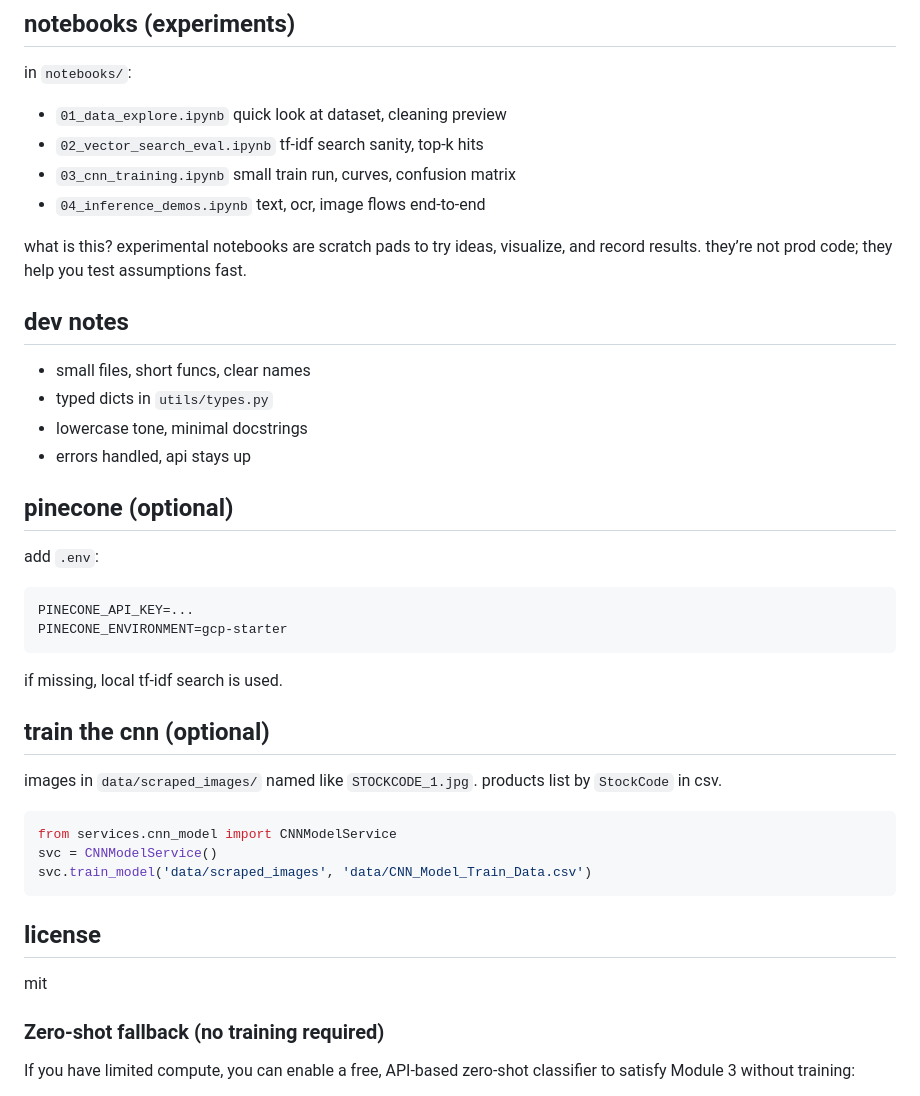
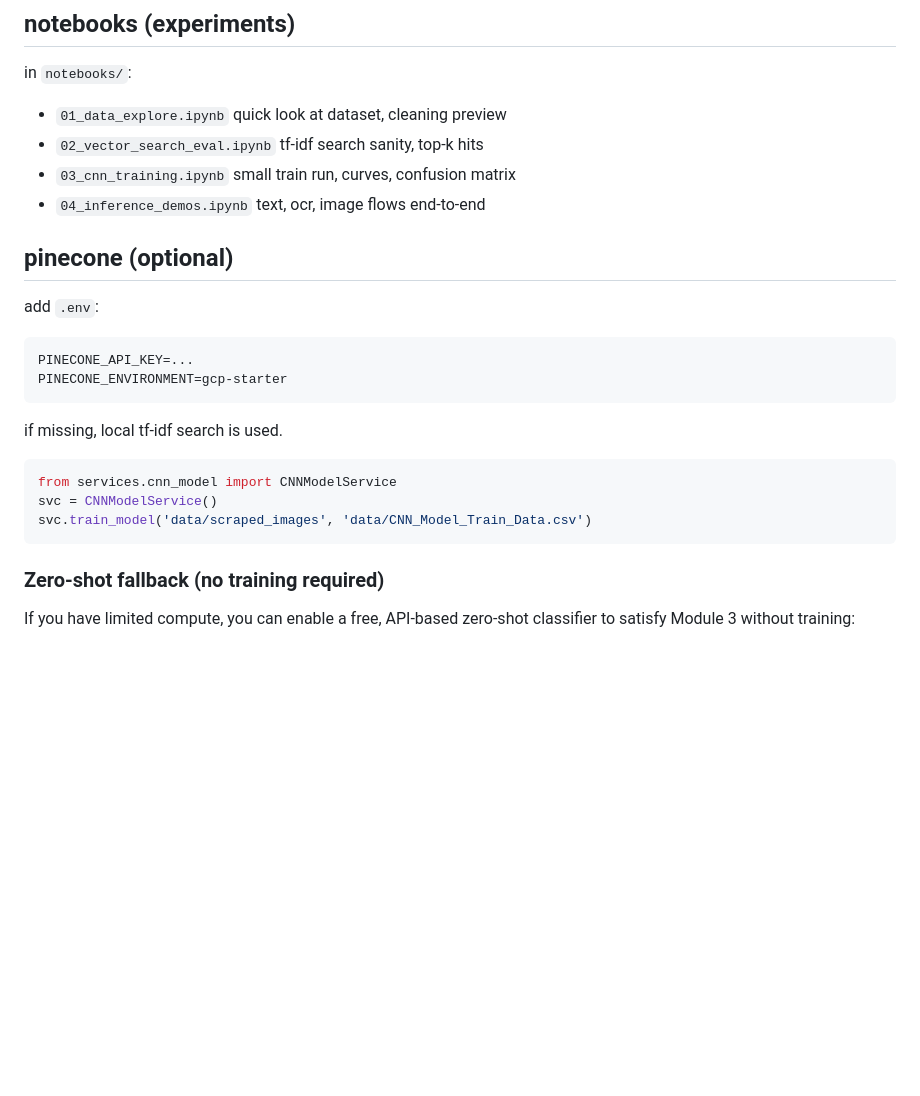
Before and after one commit to heisenbug0/radio_app, a Markdown page: README.md, the part around one of its changes. Rendered like a GitHub page; blank space fills up the shorter version.

````diff
--- a/README.md
+++ b/README.md
@@ -47,15 +47,6 @@ in `notebooks/`:
 - `03_cnn_training.ipynb` small train run, curves, confusion matrix
 - `04_inference_demos.ipynb` text, ocr, image flows end‑to‑end
 
-what is this? experimental notebooks are scratch pads to try ideas, visualize, and record results. they’re not prod code; they help you test assumptions fast.
-
-## dev notes
-
-- small files, short funcs, clear names
-- typed dicts in `utils/types.py`
-- lowercase tone, minimal docstrings
-- errors handled, api stays up
-
 ## pinecone (optional)
 
 add `.env`:
@@ -67,19 +58,12 @@ PINECONE_ENVIRONMENT=gcp-starter
 
 if missing, local tf‑idf search is used.
 
-## train the cnn (optional)
-
-images in `data/scraped_images/` named like `STOCKCODE_1.jpg`. products list by `StockCode` in csv.
 
 ```python
 from services.cnn_model import CNNModelService
 svc = CNNModelService()
 svc.train_model('data/scraped_images', 'data/CNN_Model_Train_Data.csv')
 ```
-
-## license
-
-mit
 
 ### Zero-shot fallback (no training required)
 
````
Also changed, not shown: other parts of README.md (+7 -7 lines).
